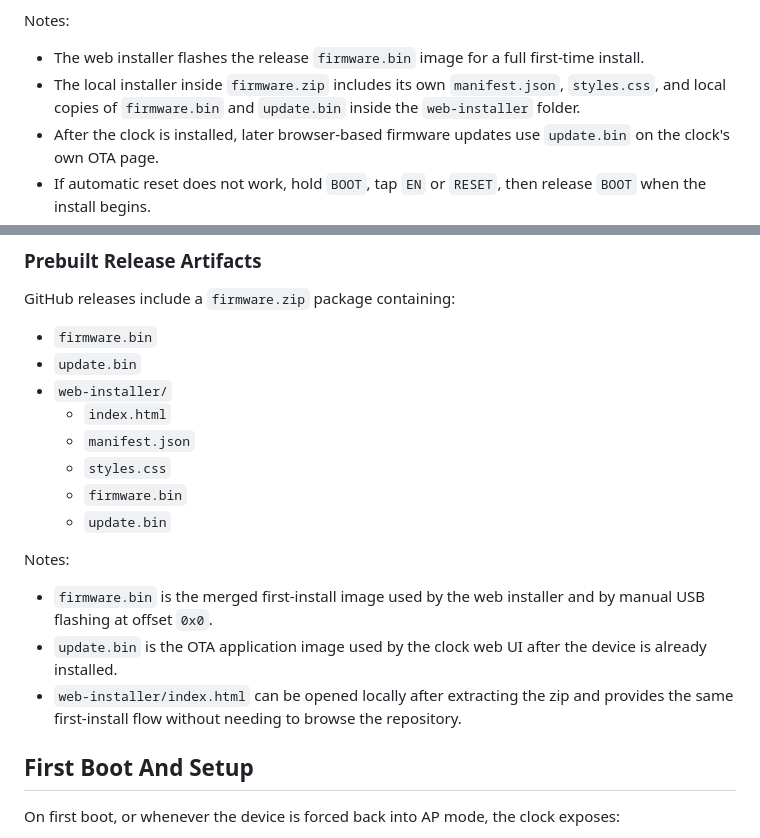
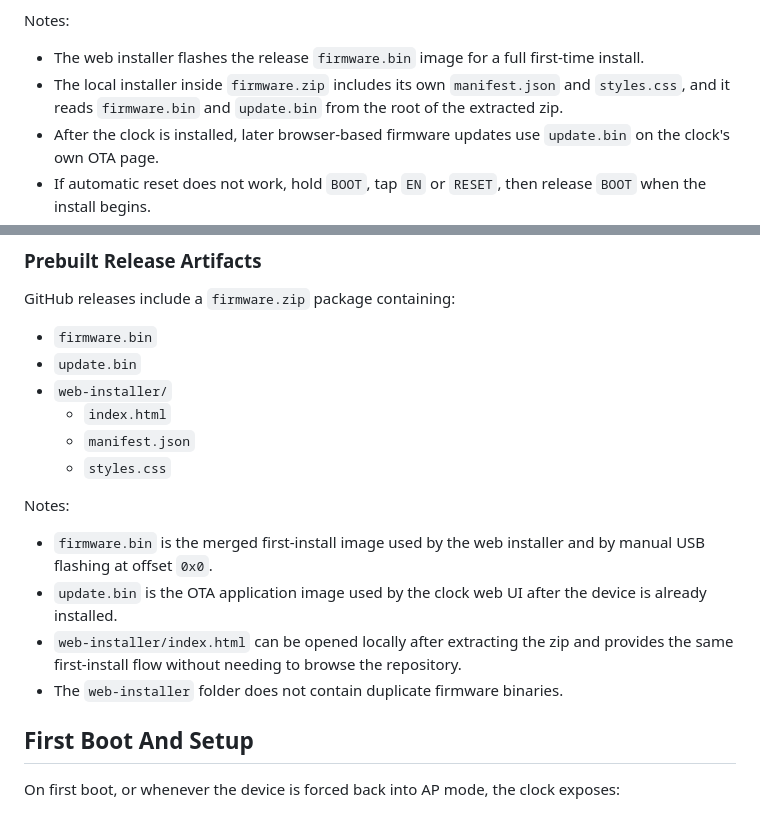
Before and after one commit to cosmicc/LEDSmartClock, a Markdown page: README.md, 2 parts joined by grey strips. Rendered like a GitHub page.

Commit message:
Clarify clean installer folder layout in release zip

```diff
--- a/README.md
+++ b/README.md
@@ -109,7 +109,7 @@ How to use it:
 Notes:
 
 - The web installer flashes the release `firmware.bin` image for a full first-time install.
-- The local installer inside `firmware.zip` includes its own `manifest.json`, `styles.css`, and local copies of `firmware.bin` and `update.bin` inside the `web-installer` folder.
+- The local installer inside `firmware.zip` includes its own `manifest.json` and `styles.css`, and it reads `firmware.bin` and `update.bin` from the root of the extracted zip.
 - After the clock is installed, later browser-based firmware updates use `update.bin` on the clock's own OTA page.
 - If automatic reset does not work, hold `BOOT`, tap `EN` or `RESET`, then release `BOOT` when the install begins.
 - If browser flashing is unavailable, use the USB release-flash method below.
@@ -143,14 +143,13 @@ GitHub releases include a `firmware.zip` package containing:
   - `index.html`
   - `manifest.json`
   - `styles.css`
-  - `firmware.bin`
-  - `update.bin`
 
 Notes:
 
 - `firmware.bin` is the merged first-install image used by the web installer and by manual USB flashing at offset `0x0`.
 - `update.bin` is the OTA application image used by the clock web UI after the device is already installed.
 - `web-installer/index.html` can be opened locally after extracting the zip and provides the same first-install flow without needing to browse the repository.
+- The `web-installer` folder does not contain duplicate firmware binaries.
 
 ## First Boot And Setup
 
```
